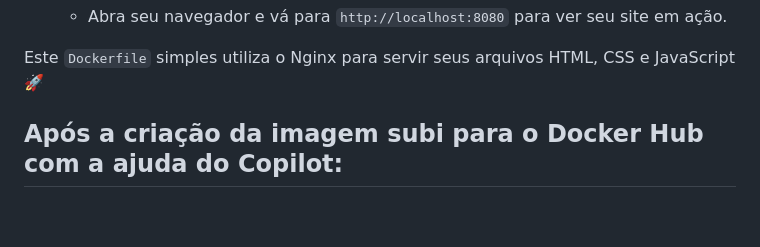
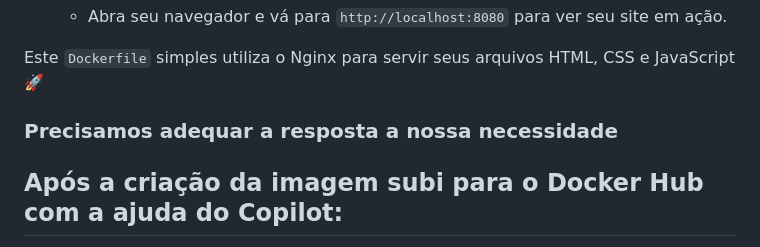
Before and after one commit to GilsonRavaiani/ravaiani, a Markdown page: README.md, the part around the change. Drawn GitHub-style; blank space fills up the shorter version.

Commit message:
Adcionando linha  66

```diff
--- a/README.md
+++ b/README.md
@@ -63,6 +63,7 @@ CMD ["nginx", "-g", "daemon off;"]
 
 Este `Dockerfile` simples utiliza o Nginx para servir seus arquivos HTML, CSS e JavaScript 🚀
 
+### Precisamos adequar a resposta a nossa necessidade
 
 ## Após a criação da imagem subi para o Docker Hub com a ajuda do Copilot:
 
```
